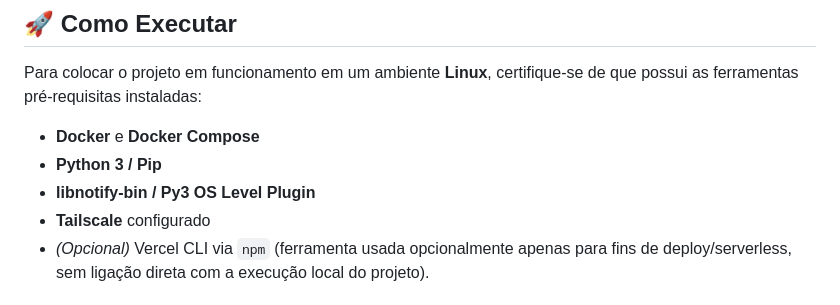
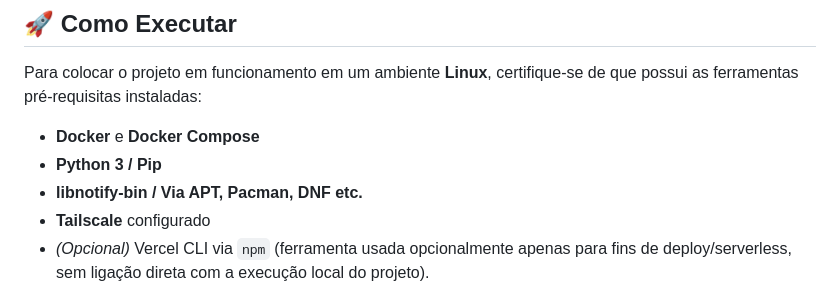
Before and after one commit to joaovitorborges10/foxxpi, a Markdown page: README.md, the part around the change. GitHub-like rendering.

Commit message:
clarify readme again

```diff
--- a/README.md
+++ b/README.md
@@ -19,7 +19,7 @@
 Para colocar o projeto em funcionamento em um ambiente **Linux**, certifique-se de que possui as ferramentas pré-requisitas instaladas:
 - **Docker** e **Docker Compose**
 - **Python 3 / Pip**
-- **libnotify-bin / Py3 OS Level Plugin**
+- **libnotify-bin / Via APT, Pacman, DNF etc.**
 - **Tailscale** configurado
 - *(Opcional)* Vercel CLI via `npm` (ferramenta usada opcionalmente apenas para fins de deploy/serverless, sem ligação direta com a execução local do projeto).
 
```
